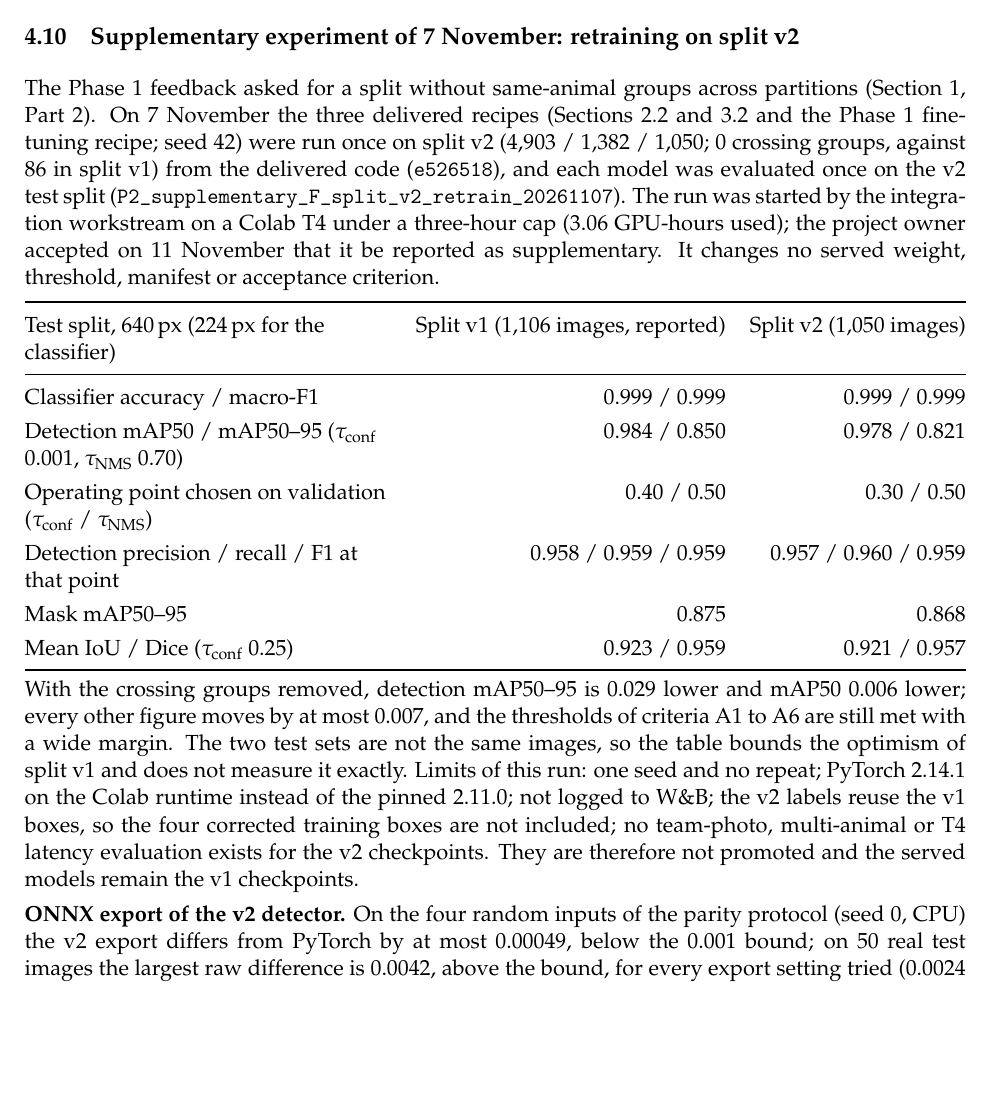
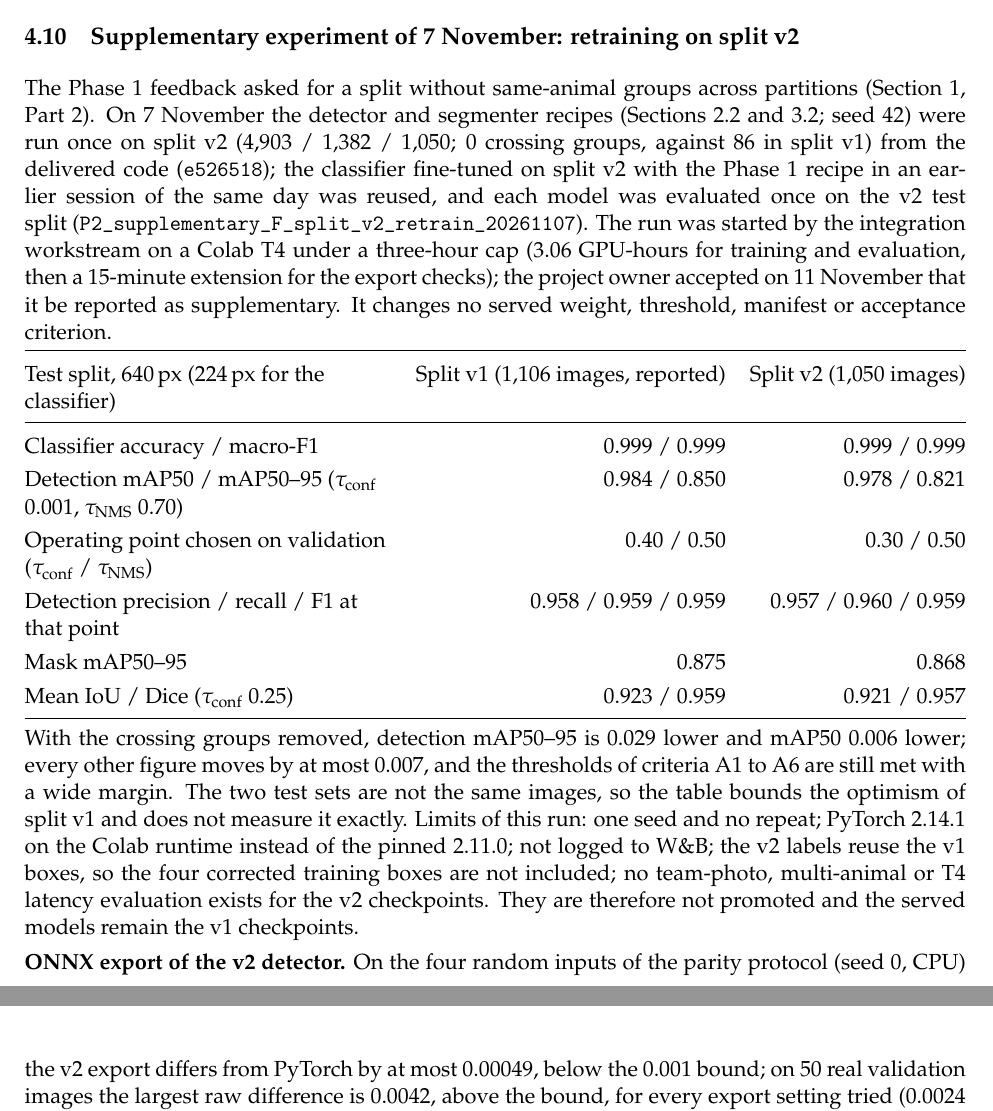
Before and after one commit to Yasser-20-alhajlah/smart-pet-vision, a LaTeX document (smart-pet-vision/phase2/submission/main.tex): part of page 28 of 31 before the commit and two parts of pages 28 and 29 of 31 after it, the two joined at a grey line, cut so that both start at the same text, the shorter picture padded with empty space. Compiled offline with pdfLaTeX; a LaTeX package or settings file that is missing is left out.

Commit message:
Supplementary F: state that the v2 classifier was reused from an earlier session and that the 50 real images are validation images (read from the run notebook)

```diff
--- a/smart-pet-vision/phase2/submission/main.tex
+++ b/smart-pet-vision/phase2/submission/main.tex
@@ -817,7 +817,7 @@ Oversampling the minority class improved every validation figure, mainly dog rec
 
 \subsection{Supplementary experiment of 7 November: retraining on split v2}\label{sec:suppf}
 
-The Phase 1 feedback asked for a split without same-animal groups across partitions (Section~1, Part 2). On 7 November the three delivered recipes (Sections~2.2 and 3.2 and the Phase 1 fine-tuning recipe; seed 42) were run once on split v2 (4,903 / 1,382 / 1,050; 0 crossing groups, against 86 in split v1) from the delivered code (\texttt{e526518}), and each model was evaluated once on the v2 test split (\ev{P2_supplementary_F_split_v2_retrain_20261107}). The run was started by the integration workstream on a Colab T4 under a three-hour cap (3.06 GPU-hours used); the project owner accepted on 11 November that it be reported as supplementary. It changes no served weight, threshold, manifest or acceptance criterion.
+The Phase 1 feedback asked for a split without same-animal groups across partitions (Section~1, Part 2). On 7 November the detector and segmenter recipes (Sections~2.2 and 3.2; seed 42) were run once on split v2 (4,903 / 1,382 / 1,050; 0 crossing groups, against 86 in split v1) from the delivered code (\texttt{e526518}); the classifier fine-tuned on split v2 with the Phase 1 recipe in an earlier session of the same day was reused, and each model was evaluated once on the v2 test split (\ev{P2_supplementary_F_split_v2_retrain_20261107}). The run was started by the integration workstream on a Colab T4 under a three-hour cap (3.06 GPU-hours for training and evaluation, then a 15-minute extension for the export checks); the project owner accepted on 11 November that it be reported as supplementary. It changes no served weight, threshold, manifest or acceptance criterion.
 
 \begin{tabularx}{\linewidth}{@{}Y r r@{}}
 \toprule
@@ -834,7 +834,7 @@ Mean IoU / Dice (\tconf{} 0.25) & 0.923 / 0.959 & 0.921 / 0.957 \\
 
 With the crossing groups removed, detection mAP50--95 is 0.029 lower and mAP50 0.006 lower; every other figure moves by at most 0.007, and the thresholds of criteria A1 to A6 are still met with a wide margin. The two test sets are not the same images, so the table bounds the optimism of split v1 and does not measure it exactly. Limits of this run: one seed and no repeat; PyTorch 2.14.1 on the Colab runtime instead of the pinned 2.11.0; not logged to W\&B; the v2 labels reuse the v1 boxes, so the four corrected training boxes are not included; no team-photo, multi-animal or T4 latency evaluation exists for the v2 checkpoints. They are therefore not promoted and the served models remain the v1 checkpoints.
 
-\textbf{ONNX export of the v2 detector.} On the four random inputs of the parity protocol (seed 0, CPU) the v2 export differs from PyTorch by at most 0.00049, below the 0.001 bound; on 50 real test images the largest raw difference is 0.0042, above the bound, for every export setting tried (0.0024 to 0.0042), while the final detections agree (same count and class on all 50 images, boxes within 0.0006\,px). A single measurement under the bound on four inputs is not treated as parity: the verdict of Section~\ref{sec:verdict} concerns the delivered detector and is unchanged, and the service keeps the PyTorch detector.
+\textbf{ONNX export of the v2 detector.} On the four random inputs of the parity protocol (seed 0, CPU) the v2 export differs from PyTorch by at most 0.00049, below the 0.001 bound; on 50 real validation images the largest raw difference is 0.0042, above the bound, for every export setting tried (0.0024 to 0.0042), while the final detections agree (same count and class on all 50 images, boxes within 0.0006\,px). A single measurement under the bound on four inputs is not treated as parity: the verdict of Section~\ref{sec:verdict} concerns the delivered detector and is unchanged, and the service keeps the PyTorch detector.
 
 \subsection{Conclusion}
 
```
Also changed, not shown: 1 other file.
